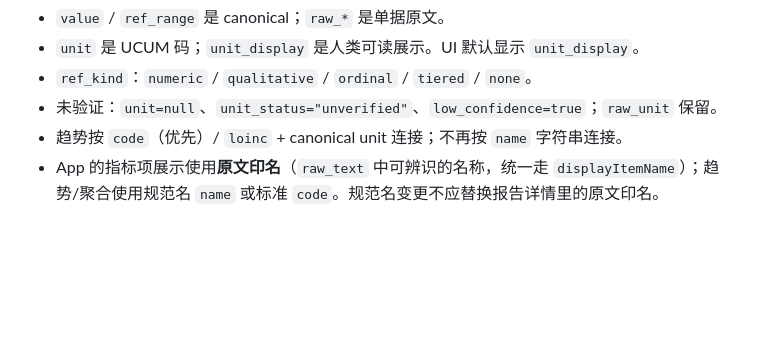
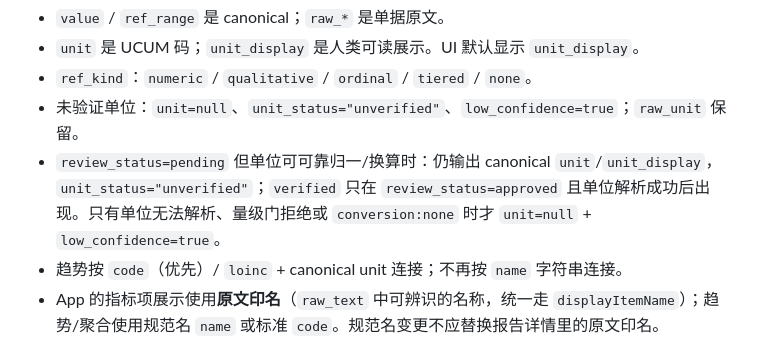
Before and after one commit to lixiang-stack/HealthyDuoduo, a Markdown page: .scratch/medical-standardization/spec.md, the part around the change. Drawn GitHub-style; blank space fills up the shorter version.

Commit message:
docs: 移除与 spec/issues 重复的标准层设计文档
保留 spec.md 与 .scratch/medical-standardization/issues/ 作为唯一事实源；补充 pending 项 canonical 输出与 unverified 的口径。

```diff
--- a/.scratch/medical-standardization/spec.md
+++ b/.scratch/medical-standardization/spec.md
@@ -220,7 +220,8 @@ items:
 - `value` / `ref_range` 是 canonical；`raw_*` 是单据原文。
 - `unit` 是 UCUM 码；`unit_display` 是人类可读展示。UI 默认显示 `unit_display`。
 - `ref_kind`：`numeric` / `qualitative` / `ordinal` / `tiered` / `none`。
-- 未验证：`unit=null`、`unit_status="unverified"`、`low_confidence=true`；`raw_unit` 保留。
+- 未验证单位：`unit=null`、`unit_status="unverified"`、`low_confidence=true`；`raw_unit` 保留。
+- `review_status=pending` 但单位可可靠归一/换算时：仍输出 canonical `unit`/`unit_display`，`unit_status="unverified"`；`verified` 只在 `review_status=approved` 且单位解析成功后出现。只有单位无法解析、量级门拒绝或 `conversion:none` 时才 `unit=null` + `low_confidence=true`。
 - 趋势按 `code`（优先）/ `loinc` + canonical unit 连接；不再按 `name` 字符串连接。
 - App 的指标项展示使用**原文印名**（`raw_text` 中可辨识的名称，统一走 `displayItemName`）；趋势/聚合使用规范名 `name` 或标准 `code`。规范名变更不应替换报告详情里的原文印名。
 
```
Also changed, not shown: docs/design/2026-10-31-panel-standard-output.md (deleted, +0 -74 lines), docs/design/2026-10-31-report-item-standard-fields.md (deleted, +0 -41 lines).
